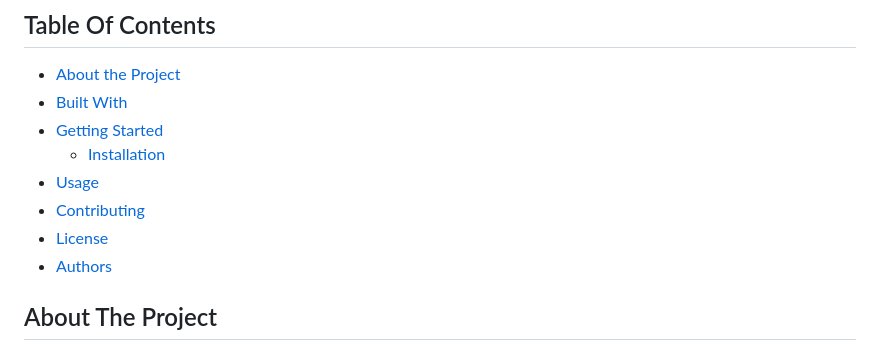
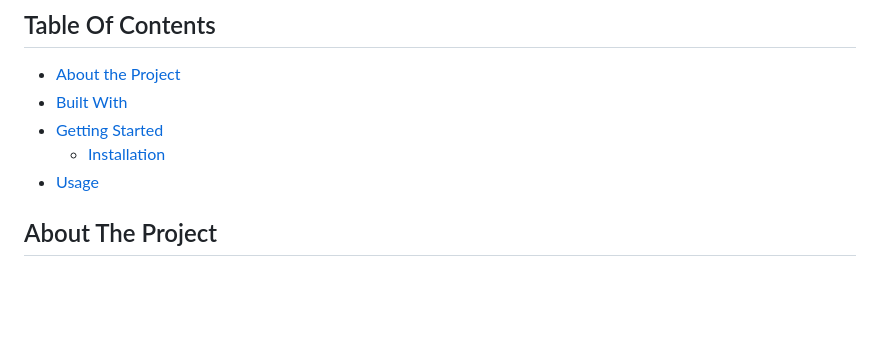
Before and after one commit to jaishana25/Mypulmo, a Markdown page: README.md, the part around the change. Rendered like a GitHub page; blank space fills up the shorter version.

```diff
--- a/README.md
+++ b/README.md
@@ -26,9 +26,7 @@
 * [Getting Started](#getting-started)
   * [Installation](#installation)
 * [Usage](#usage)
-* [Contributing](#contributing)
-* [License](#license)
-* [Authors](#authors)
+
 
 ## About The Project
 
```
